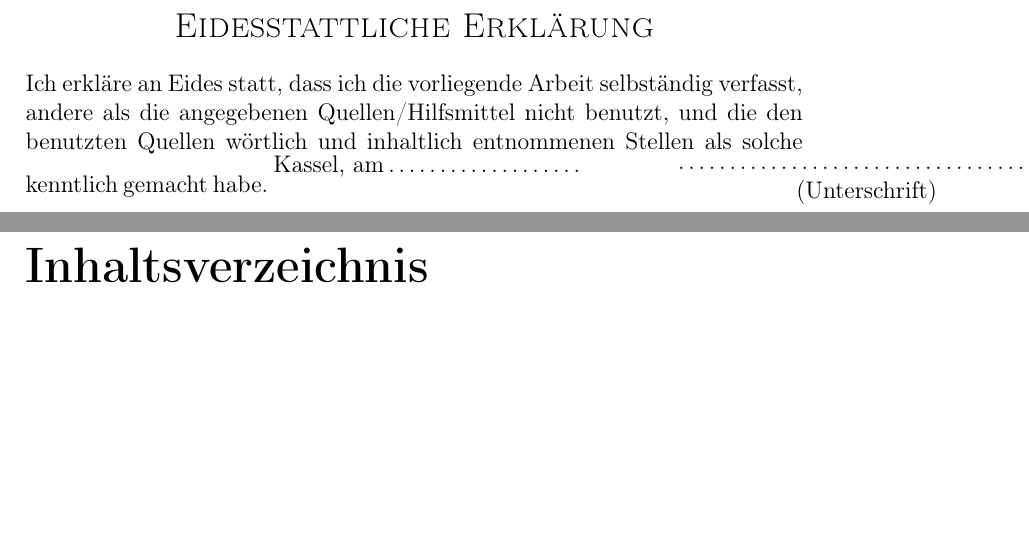
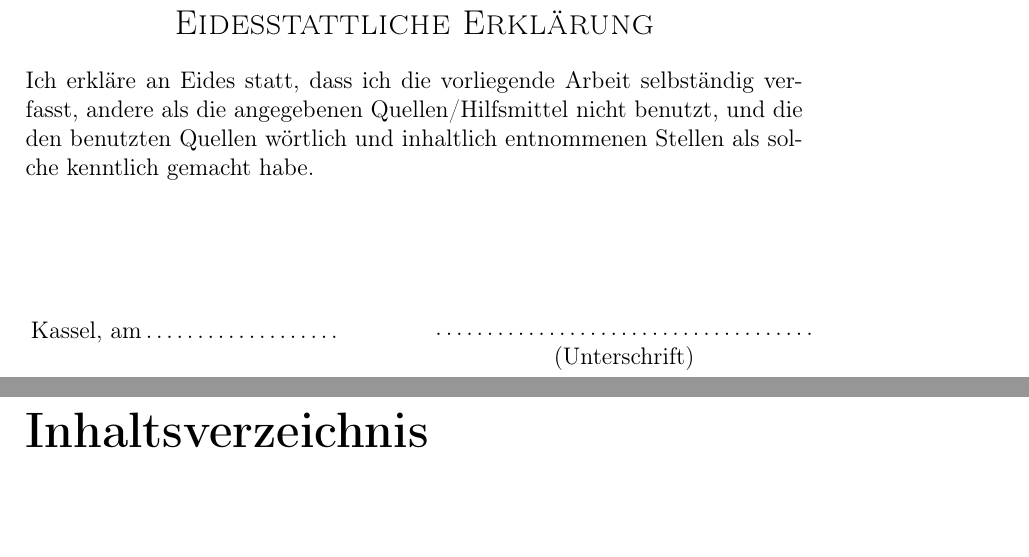
Before and after one commit to superjojo140/bachelorarbeit, a LaTeX thesis (main.tex, which reads chapter/eidesstatt.tex): two parts of pages 2 and 3 of 77, joined at a grey line, cut so that both start at the same text, the shorter picture padded with empty space. Compiled offline with pdfLaTeX.

Commit message:
fix eidesstatt

```diff
--- /dev/null
+++ b/chapter/eidesstatt.tex
@@ -0,0 +1,21 @@
+\thispagestyle{empty}
+\begin{center}
+    \Large\scshape Eidesstattliche Erklärung
+\end{center}
+Ich erkläre an Eides statt, dass ich die vorliegende Arbeit selbständig
+verfasst, andere als die angegebenen Quellen/Hilfsmittel nicht benutzt, und die
+den benutzten Quellen wörtlich und inhaltlich entnommenen Stellen als solche
+kenntlich gemacht habe.\\ \\ \\ \\ \\ \\
+\vspace{10cm}
+\begin{minipage}[h]{0.4\linewidth}
+    Kassel, am\dotfill\\
+    \vspace*{2.5mm}
+\end{minipage}
+\hspace*{0.1\linewidth}
+\begin{minipage}[h]{0.5\linewidth}
+    \begin{center}
+        \dotfill\\
+        (Unterschrift)
+    \end{center}
+\end{minipage}
+\newpage
--- a/main.tex
+++ b/main.tex
@@ -80,31 +57,7 @@
-\thispagestyle{empty}
-\begin{center}
-    \Large\scshape Eidesstattliche Erklärung
-\end{center}
-Ich erkläre an Eides statt, dass ich die vorliegende Arbeit selbständig
-verfasst, andere als die angegebenen Quellen/Hilfsmittel nicht benutzt, und die
-den benutzten Quellen wörtlich und inhaltlich entnommenen Stellen als solche
-kenntlich gemacht habe.
-\vspace*{5cm}
-\noindent
-\begin{minipage}[h]{0.4\linewidth}
-    Kassel, am\dotfill\\
-    \vspace*{2.5mm}
-\end{minipage}
-\hspace*{0.1\linewidth}
-\begin{minipage}[h]{0.5\linewidth}
-    \begin{center}
-        \dotfill\\
-        (Unterschrift)
-    \end{center}
-\end{minipage}
-\newpage
-
-%Inhaltsverzeichnis
-\setcounter{tocdepth}{1}
-\tableofcontents
-
-%Einbinden der eigentlichen Kapitel
+%Einbinden der einzelnen Kapitel
+\input{chapter/title.tex} %Titelseite
+\input{chapter/eidesstatt.tex} %Eidesstattliche Erklärung
+\setcounter{tocdepth}{1}\tableofcontents %Inhaltsverzeichnis
 \input{chapter/1-introduction.tex}
 \input{chapter/2-methods.tex}
 \input{chapter/3-basics.tex}
```
Also changed, not shown: chapter/title.tex (added, +20 -0 lines), main.pdf, main.tex (45 more changed lines).
